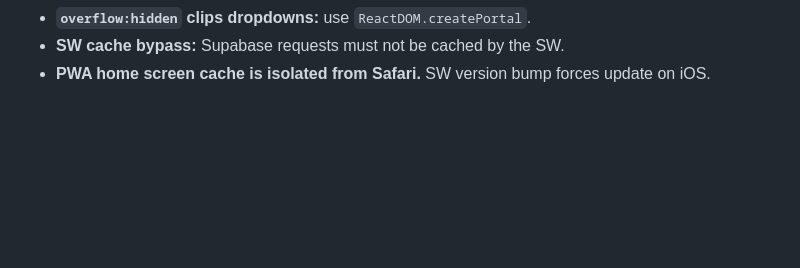
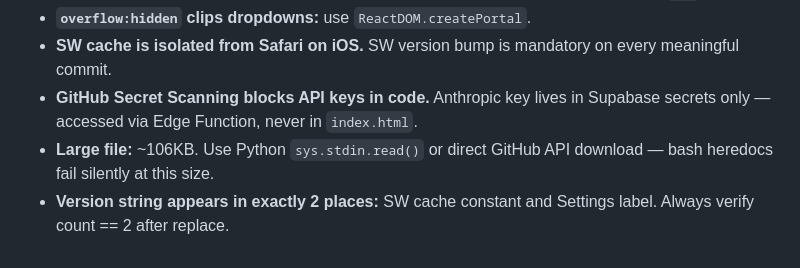
Before and after one commit to CFF/pill-reminder, a Markdown page: CLAUDE.md, the part around one of its changes. GitHub-like rendering; blank space fills up the shorter version.

```diff
--- a/CLAUDE.md
+++ b/CLAUDE.md
@@ -122,3 +132,5 @@ If the parse fails, fix before showing preview. Never commit unvalidated JSX.
 - **`overflow:hidden` clips dropdowns:** use `ReactDOM.createPortal`.
-- **SW cache bypass:** Supabase requests must not be cached by the SW.
-- **PWA home screen cache is isolated from Safari.** SW version bump forces update on iOS.
+- **SW cache is isolated from Safari on iOS.** SW version bump is mandatory on every meaningful commit.
+- **GitHub Secret Scanning blocks API keys in code.** Anthropic key lives in Supabase secrets only — accessed via Edge Function, never in `index.html`.
+- **Large file:** ~106KB. Use Python `sys.stdin.read()` or direct GitHub API download — bash heredocs fail silently at this size.
+- **Version string appears in exactly 2 places:** SW cache constant and Settings label. Always verify count == 2 after replace.
```
Also changed, not shown: other parts of CLAUDE.md (+70 -60 lines).
